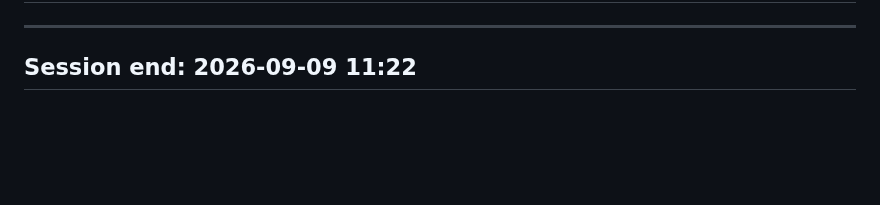
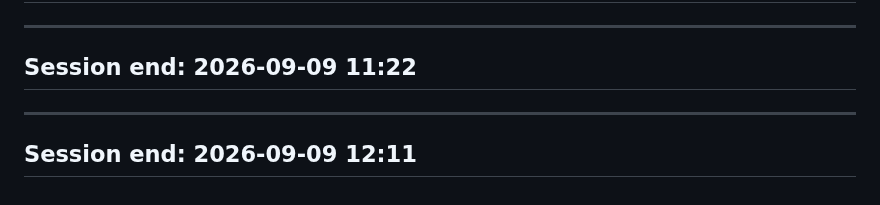
Before and after one commit to tcbhagat/constrovet-website, a Markdown page: SESSION_LOG.md, the part around the change. GitHub-like rendering; blank space fills up the shorter version.

Commit message:
Add session end timestamps for 2026-09-09

```diff
--- a/SESSION_LOG.md
+++ b/SESSION_LOG.md
@@ -3075,3 +3075,7 @@ own author flagged as impossible in their environment (no `clasp` CLI, no
 
 ---
 ## Session end: 2026-09-09 11:22
+
+
+---
+## Session end: 2026-09-09 12:11
```
